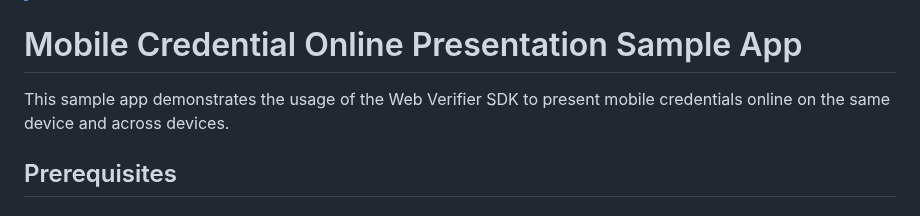
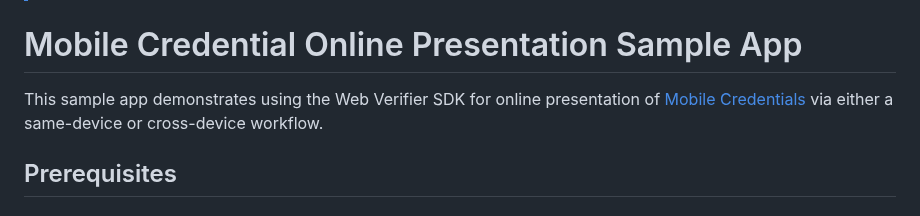
Before and after one commit to mattrglobal/sample-apps, a Markdown page: mobile-credential-online-presentation/README.md, the part around the change. GitHub-like rendering.

Commit message:
Update mobile-credential-online-presentation/README.md
Co-authored-by: Avner Matan <137777701+avner-m@users.noreply.github.com>

```diff
--- a/mobile-credential-online-presentation/README.md
+++ b/mobile-credential-online-presentation/README.md
@@ -3,7 +3,7 @@
 
 # Mobile Credential Online Presentation Sample App
 
-This sample app demonstrates the usage of the Web Verifier SDK to present mobile credentials online on the same device and across devices.
+This sample app demonstrates using the Web Verifier SDK for online presentation of [Mobile Credentials](https://learn.mattr.global/docs/profiles/mobile) via either a same-device or cross-device workflow.
 
 ## Prerequisites
 
```
